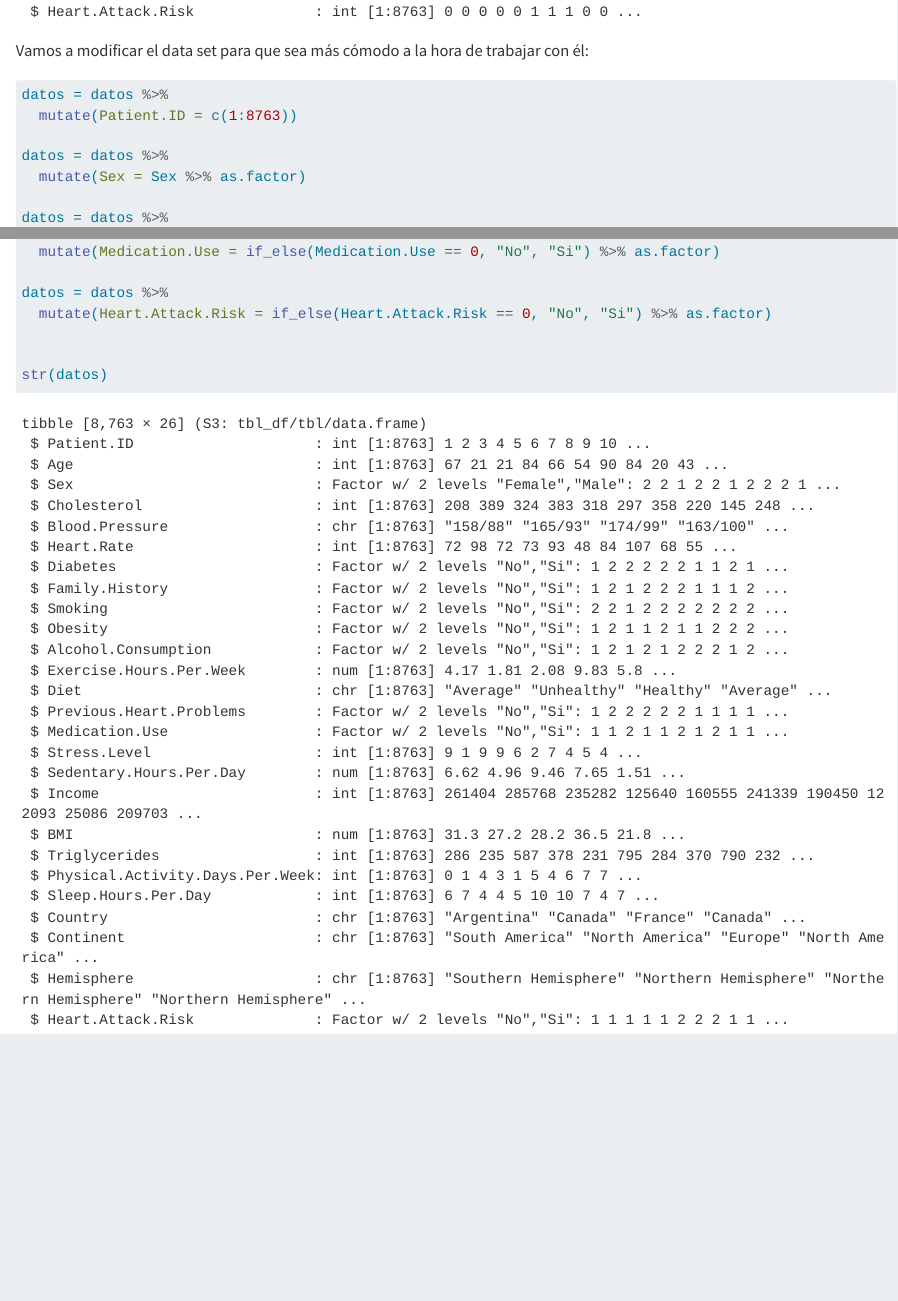
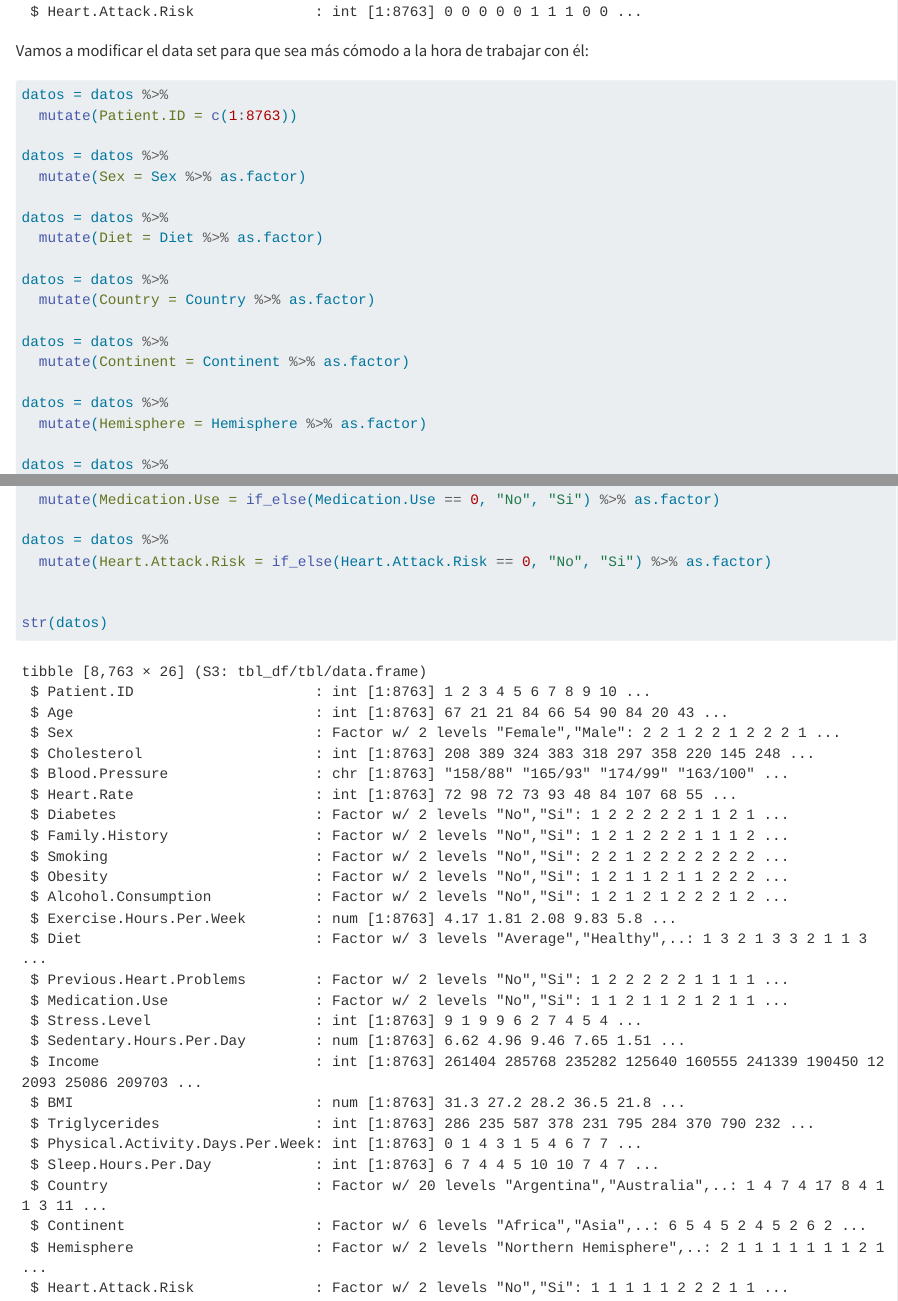
Before and after one commit to XiscoRibera/Entrega3_AD, a Quarto document (Entrega3_AD.qmd): the page in a window 1100 px wide, from 950 px down, and a second part further down, joined at a grey line. Rendered offline with R 4.5, knitr and Pandoc in place of Quarto, with nearby package versions.

Commit message:
factores

```diff
--- a/Entrega3_AD.qmd
+++ b/Entrega3_AD.qmd
@@ -29,6 +29,18 @@ datos = datos %>%
   mutate(Sex = Sex %>% as.factor)
 
 datos = datos %>%
+  mutate(Diet = Diet %>% as.factor)
+
+datos = datos %>%
+  mutate(Country = Country %>% as.factor)
+
+datos = datos %>%
+  mutate(Continent = Continent %>% as.factor)
+
+datos = datos %>%
+  mutate(Hemisphere = Hemisphere %>% as.factor)
+
+datos = datos %>%
   mutate(Diabetes = if_else(Diabetes == 0, "No", "Si") %>% as.factor)
 
 datos = datos %>%
```
Also changed, not shown: Entrega3_AD.html.
